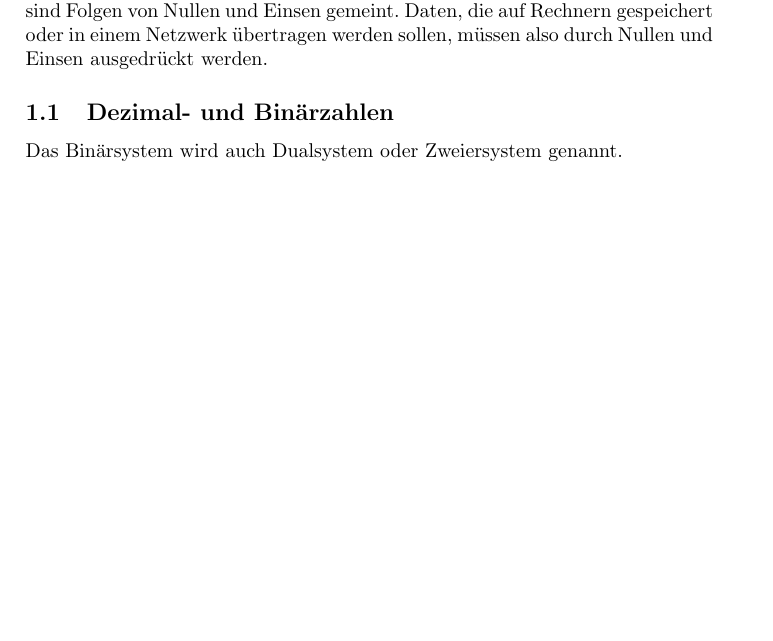
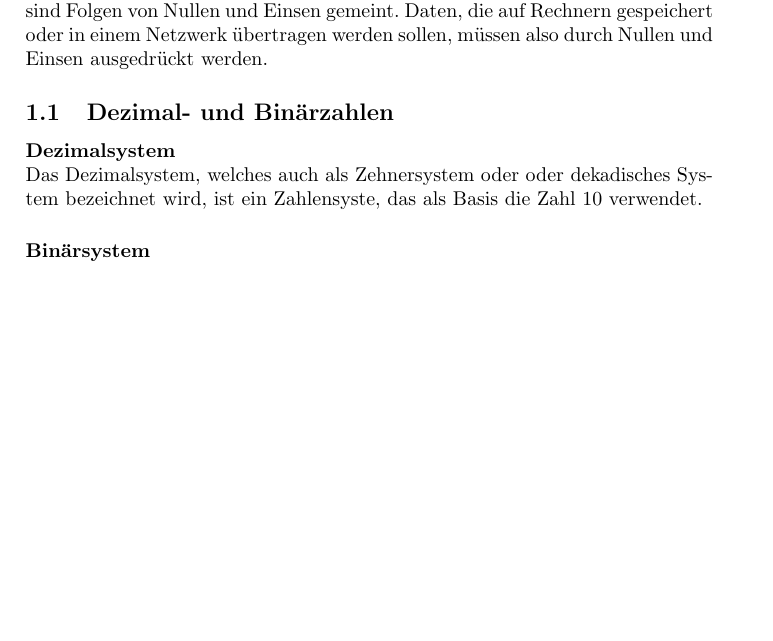
Before and after one commit to raketenlurch/cs-skripte-hhu, a LaTeX document (Informatik/Pflichtmodule/einführung-rechnernetze-datenbanken-betriebssysteme-rdb/Skript.tex): part of the page, cut so that both start at the same text. Compiled offline with pdfLaTeX.

Commit message:
New structure

```diff
--- a/einführung-rechnernetze-datenbanken-betriebssysteme-rdb/Skript.tex
+++ b/Informatik/Pflichtmodule/einführung-rechnernetze-datenbanken-betriebssysteme-rdb/Skript.tex
@@ -22,5 +22,8 @@
   ausgedrückt werden.
 
   \subsection{Dezimal- und Binärzahlen}
-  Das Binärsystem wird auch Dualsystem oder Zweiersystem genannt.
+  \paragraph{Dezimalsystem}\mbox{}\\
+  Das Dezimalsystem, welches auch als Zehnersystem oder oder dekadisches System
+  bezeichnet wird, ist ein Zahlensyste, das als Basis die Zahl 10 verwendet.
+  \paragraph{Binärsystem}
 \end{document}
```
Also changed, not shown: Informatik/Pflichtmodule/einführung-rechnernetze-datenbanken-betriebssysteme-rdb/Skript.pdf (added), Informatik/Pflichtmodule/einführung-rechnernetze-datenbanken-betriebssysteme-rdb/Skript.tex (2 more changed lines).
